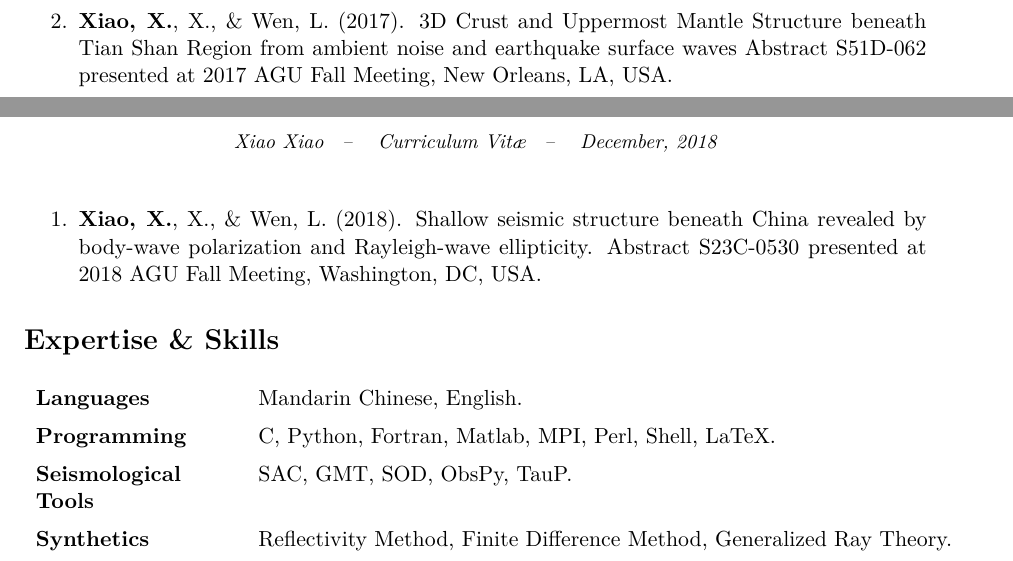
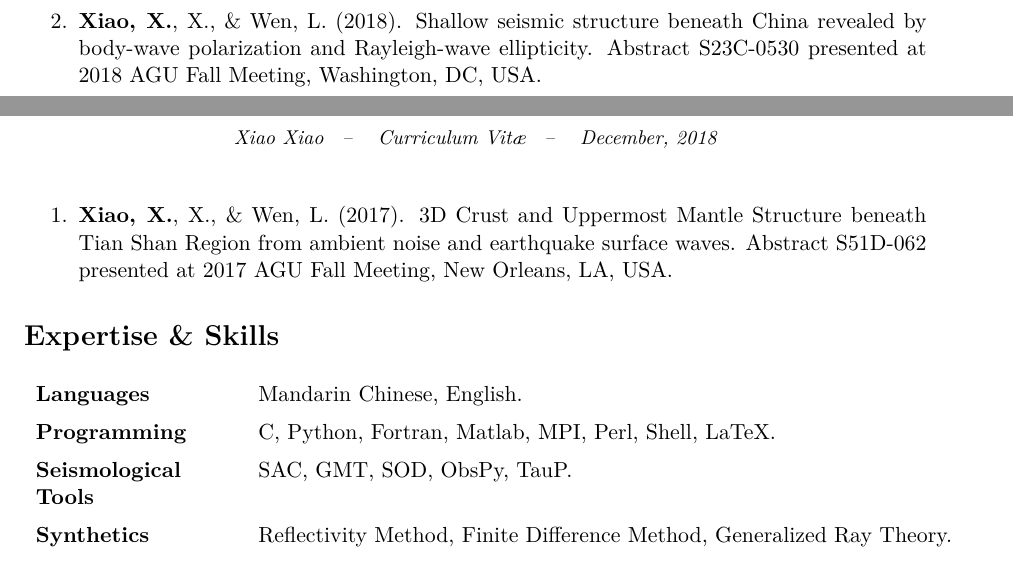
Before and after one commit to SeisPider/CV, a LaTeX CV (cv.tex, which reads abstracts.tex): two parts of pages 1 and 2 of 2, joined at a grey line, cut so that both start at the same text. Compiled offline with XeLaTeX.

Commit message:
Fix typo. error

```diff
--- a/abstracts.tex
+++ b/abstracts.tex
@@ -1,11 +1,11 @@
 \section*{Meeting Abstracts}
 \begin{etaremune}
-\item
-    \Xiao, X., \& Wen, L. (2017).
-    3D Crust and Uppermost Mantle Structure beneath Tian Shan Region from ambient noise and earthquake surface waves
-    Abstract S51D-062 presented at 2017 AGU Fall Meeting, New Orleans, LA, USA.
 \item
     \Xiao, X., \& Wen, L. (2018).
     Shallow seismic structure beneath China revealed by body-wave polarization and Rayleigh-wave ellipticity.
     Abstract S23C-0530 presented at 2018 AGU Fall Meeting, Washington, DC, USA.
+\item
+    \Xiao, X., \& Wen, L. (2017).
+    3D Crust and Uppermost Mantle Structure beneath Tian Shan Region from ambient noise and earthquake surface waves.
+    Abstract S51D-062 presented at 2017 AGU Fall Meeting, New Orleans, LA, USA.
 \end{etaremune}
```
Also changed, not shown: cv.pdf.
